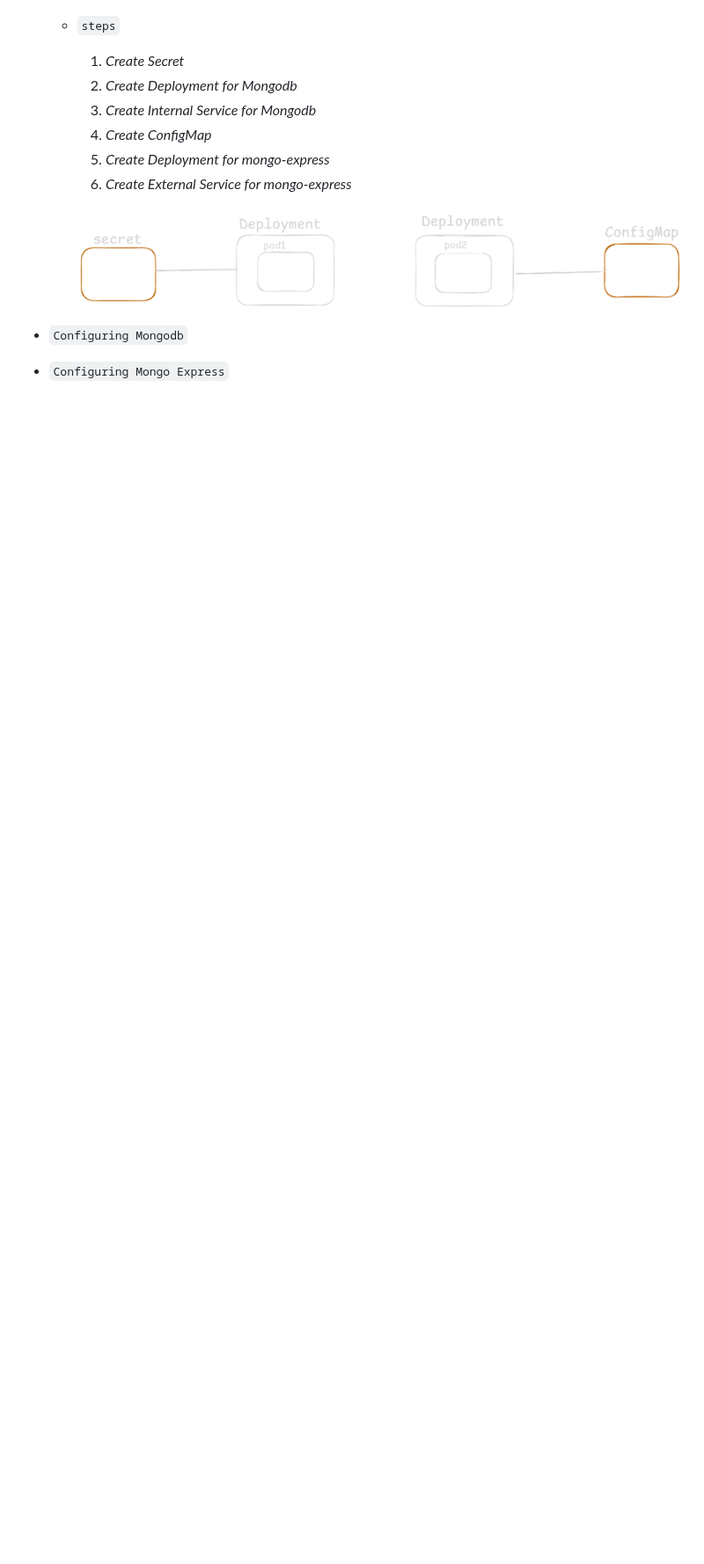
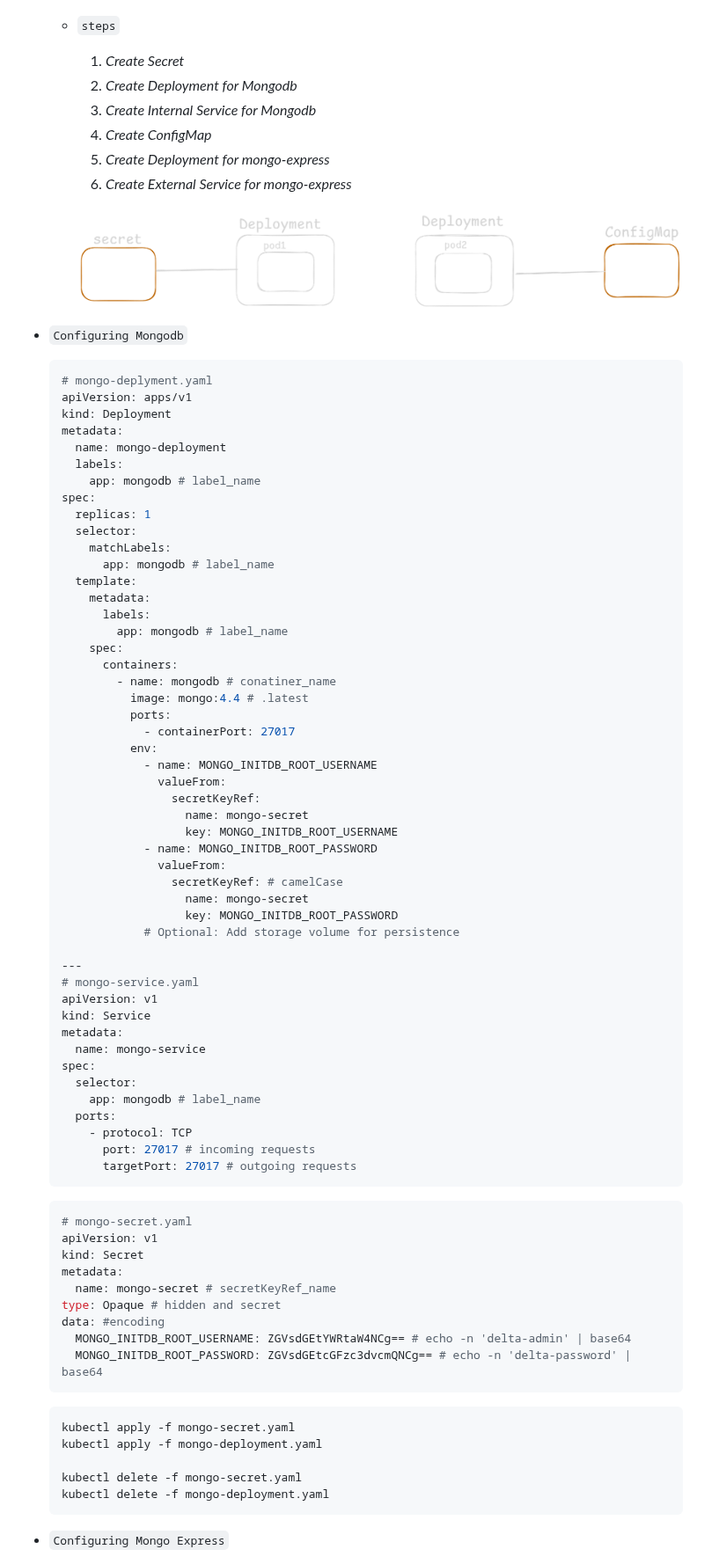
Before and after one commit to SumantaBhattacharya/MERN_P, a Markdown page: Kubernetes.md, the part around one of its changes. Shown at 88% size. Rendered like a GitHub page; blank space fills up the shorter version.

Commit message:
Pentium G3258 doesnt have AVX which is need for MongoDB version 5.0 or above so for Pentium G3258 like processor we do MongoDB version 4.4.latest.

````diff
--- a/Kubernetes.md
+++ b/Kubernetes.md
@@ -165,13 +180,91 @@ kubectl delete -f nginx-service.yaml
   - ![k8s-deployment](k8s-deployment.jpg)
 
   - `steps`
-    1. *Create Secret*
-    2. *Create Deployment for Mongodb*
-    3. *Create Internal Service for Mongodb*
-    4. *Create ConfigMap*
-    5. *Create Deployment for mongo-express*
-    6. *Create External Service for mongo-express*
+    1. _Create Secret_
+    2. _Create Deployment for Mongodb_
+    3. _Create Internal Service for Mongodb_
+    4. _Create ConfigMap_
+    5. _Create Deployment for mongo-express_
+    6. _Create External Service for mongo-express_
 
     ![k8s-deployments](k8s-deployments.png)
+
 - `Configuring Mongodb`
+
+  ```yml
+  # mongo-deplyment.yaml
+  apiVersion: apps/v1
+  kind: Deployment
+  metadata:
+    name: mongo-deployment
+    labels:
+      app: mongodb # label_name
+  spec:
+    replicas: 1
+    selector:
+      matchLabels:
+        app: mongodb # label_name
+    template:
+      metadata:
+        labels:
+          app: mongodb # label_name
+      spec:
+        containers:
+          - name: mongodb # conatiner_name
+            image: mongo:4.4 # .latest
+            ports:
+              - containerPort: 27017
+            env:
+              - name: MONGO_INITDB_ROOT_USERNAME
+                valueFrom:
+                  secretKeyRef:
+                    name: mongo-secret
+                    key: MONGO_INITDB_ROOT_USERNAME
+              - name: MONGO_INITDB_ROOT_PASSWORD
+                valueFrom:
+                  secretKeyRef: # camelCase
+                    name: mongo-secret
+                    key: MONGO_INITDB_ROOT_PASSWORD
+              # Optional: Add storage volume for persistence
+
+  ---
+  # mongo-service.yaml
+  apiVersion: v1
+  kind: Service
+  metadata:
+    name: mongo-service
+  spec:
+    selector:
+      app: mongodb # label_name
+    ports:
+      - protocol: TCP
+        port: 27017 # incoming requests
+        targetPort: 27017 # outgoing requests
+  ```
+
+  ```yaml
+  # mongo-secret.yaml
+  apiVersion: v1
+  kind: Secret
+  metadata:
+    name: mongo-secret # secretKeyRef_name
+  type: Opaque # hidden and secret
+  data: #encoding
+    MONGO_INITDB_ROOT_USERNAME: ZGVsdGEtYWRtaW4NCg== # echo -n 'delta-admin' | base64
+    MONGO_INITDB_ROOT_PASSWORD: ZGVsdGEtcGFzc3dvcmQNCg== # echo -n 'delta-password' | base64
+  ```
+
+  ```bash
+  kubectl apply -f mongo-secret.yaml
+  kubectl apply -f mongo-deployment.yaml
+
+  kubectl delete -f mongo-secret.yaml
+  kubectl delete -f mongo-deployment.yaml
+  ```
+
+  <!-- kubectl get secrets
+    kubectl describe service mongo-service
+    kubectl describe pod mongo-deployment-6c68b7f895-f6nl6
+    -->
+
 - `Configuring Mongo Express`
````
Also changed, not shown: other parts of Kubernetes.md (+160 -63 lines), Docker-notes.md (+1 -1 lines).
